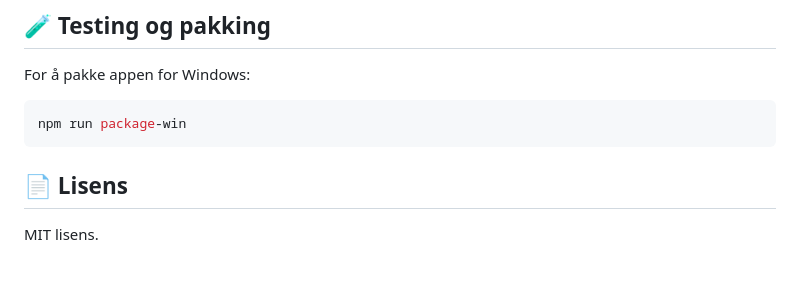
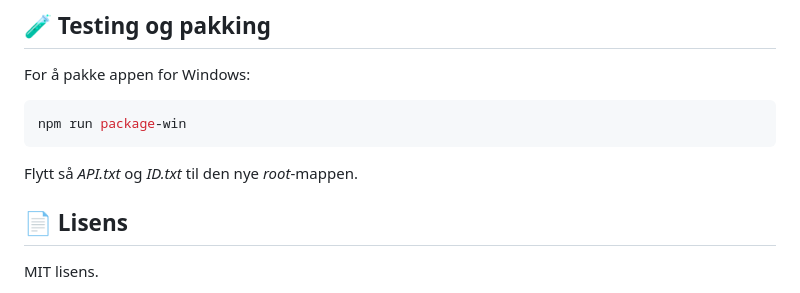
Before and after one commit to dnassehi/smartkode, a Markdown page: README.md, the part around the change. GitHub-like rendering; blank space fills up the shorter version.

````diff
--- a/README.md
+++ b/README.md
@@ -90,6 +90,7 @@ For å pakke appen for Windows:
 ```bash
 npm run package-win
 ```
+Flytt så *API.txt* og *ID.txt* til den nye *root*-mappen.
 
 ## 📄 Lisens
 
````
